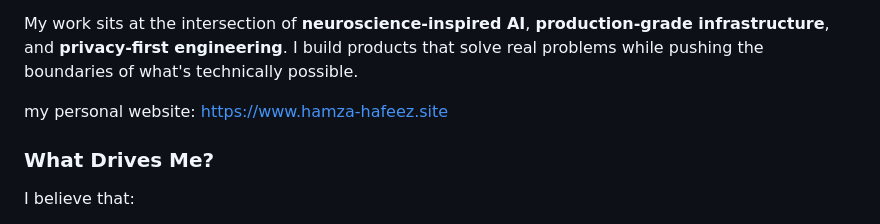
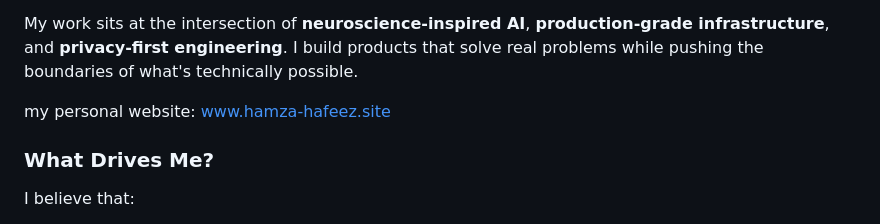
Before and after one commit to hmza-hb/hmza-hb, a Markdown page: README.md, the part around the change. Drawn GitHub-style.

Commit message:
ksdkdskdls

```diff
--- a/README.md
+++ b/README.md
@@ -22,7 +22,7 @@ I'm **Hamza Hafeez**, a software engineer?, founder?, researcher? aah IDK.. Just
 
 My work sits at the intersection of **neuroscience-inspired AI**, **production-grade infrastructure**, and **privacy-first engineering**. I build products that solve real problems while pushing the boundaries of what's technically possible.
 
-my personal website: https://www.hamza-hafeez.site
+my personal website: www.hamza-hafeez.site
 
 ### What Drives Me?
 
```
